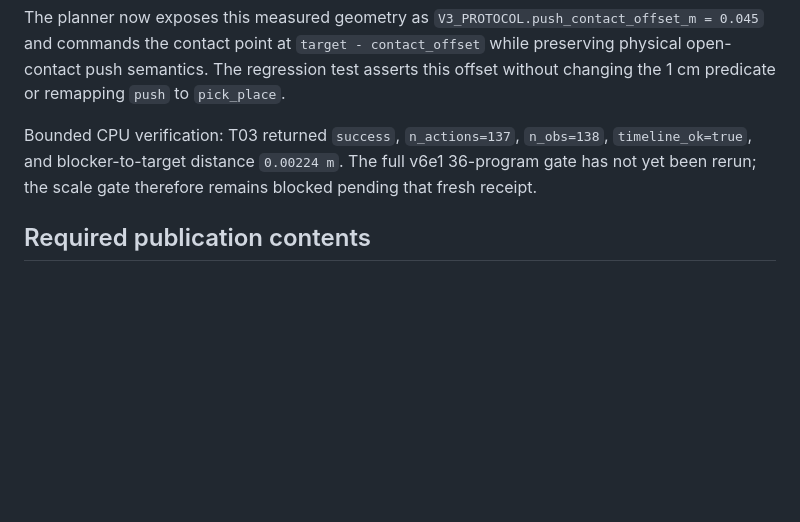
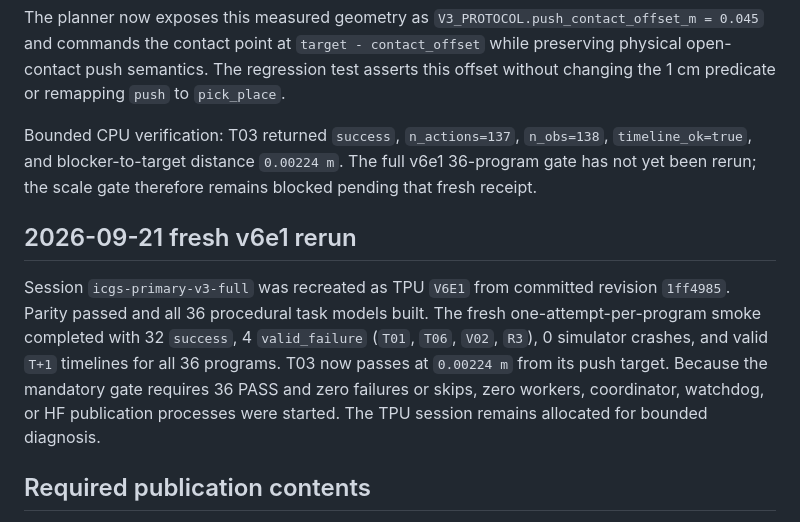
Before and after one commit to 33-bit/ICGS, a Markdown page: docs/audits/2026-09-21-icgs-v3-full-launch.md, the part around the change. GitHub-like rendering; blank space fills up the shorter version.

Commit message:
docs(data): record fresh v6e1 smoke gate

```diff
--- a/docs/audits/2026-09-21-icgs-v3-full-launch.md
+++ b/docs/audits/2026-09-21-icgs-v3-full-launch.md
@@ -85,6 +85,17 @@ Bounded CPU verification: T03 returned `success`, `n_actions=137`,
 The full v6e1 36-program gate has not yet been rerun; the scale gate therefore
 remains blocked pending that fresh receipt.
 
+## 2026-09-21 fresh v6e1 rerun
+
+Session `icgs-primary-v3-full` was recreated as TPU `V6E1` from committed
+revision `1ff4985`. Parity passed and all 36 procedural task models built. The
+fresh one-attempt-per-program smoke completed with 32 `success`, 4
+`valid_failure` (`T01`, `T06`, `V02`, `R3`), 0 simulator crashes, and valid
+`T+1` timelines for all 36 programs. T03 now passes at `0.00224 m` from its
+push target. Because the mandatory gate requires 36 PASS and zero failures or
+skips, zero workers, coordinator, watchdog, or HF publication processes were
+started. The TPU session remains allocated for bounded diagnosis.
+
 ## Required publication contents
 
 Each verified commit must include closed `success` and `valid_failure` episode
```
